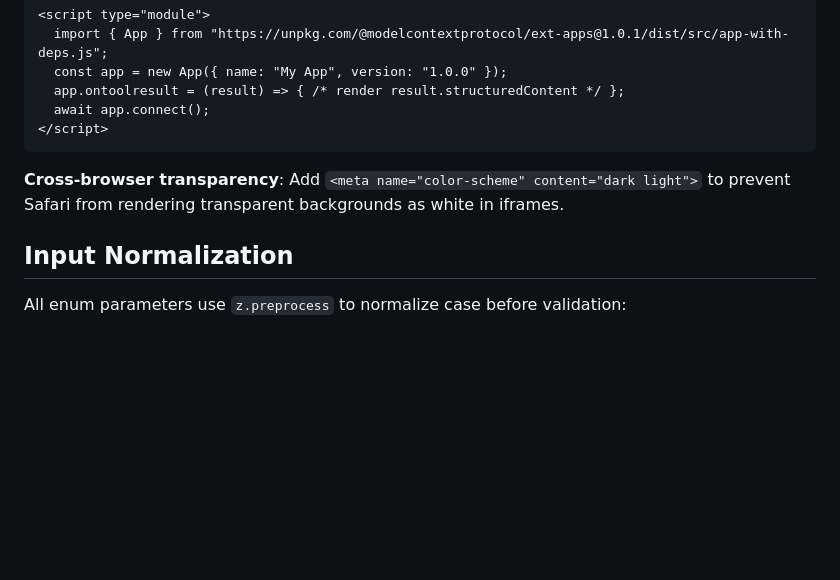
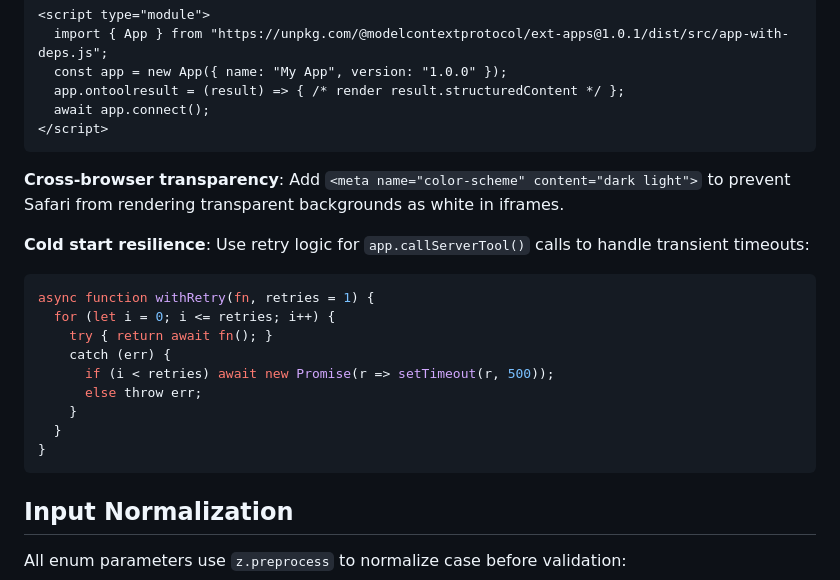
Before and after one commit to tuxr/bible-mcp, a Markdown page: CLAUDE.md, the part around the change. Rendered like a GitHub page; blank space fills up the shorter version.

Commit message:
Document cold start retry pattern in CLAUDE.md
Co-Authored-By: Claude Opus 4.5 <noreply@anthropic.com>

````diff
--- a/CLAUDE.md
+++ b/CLAUDE.md
@@ -208,6 +208,19 @@ registerAppResource(
 
 **Cross-browser transparency**: Add `<meta name="color-scheme" content="dark light">` to prevent Safari from rendering transparent backgrounds as white in iframes.
 
+**Cold start resilience**: Use retry logic for `app.callServerTool()` calls to handle transient timeouts:
+```javascript
+async function withRetry(fn, retries = 1) {
+  for (let i = 0; i <= retries; i++) {
+    try { return await fn(); }
+    catch (err) {
+      if (i < retries) await new Promise(r => setTimeout(r, 500));
+      else throw err;
+    }
+  }
+}
+```
+
 ## Input Normalization
 
 All enum parameters use `z.preprocess` to normalize case before validation:
````
